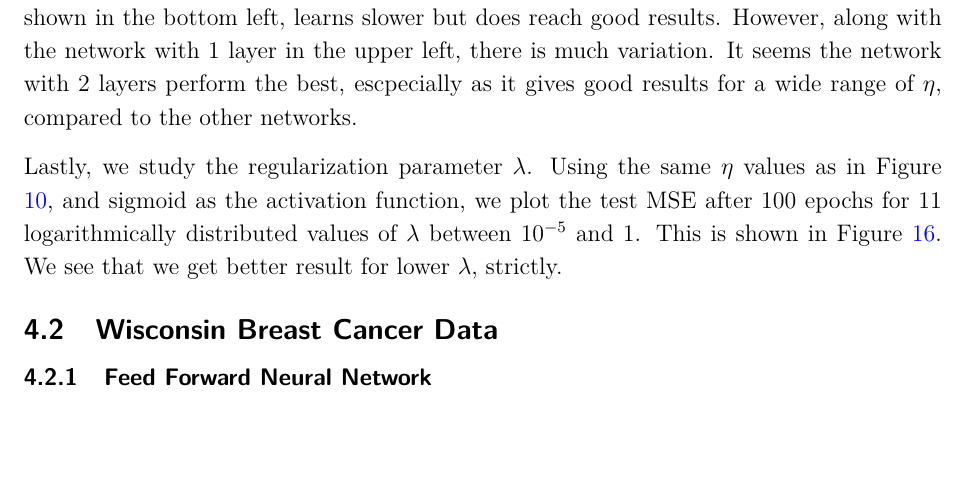
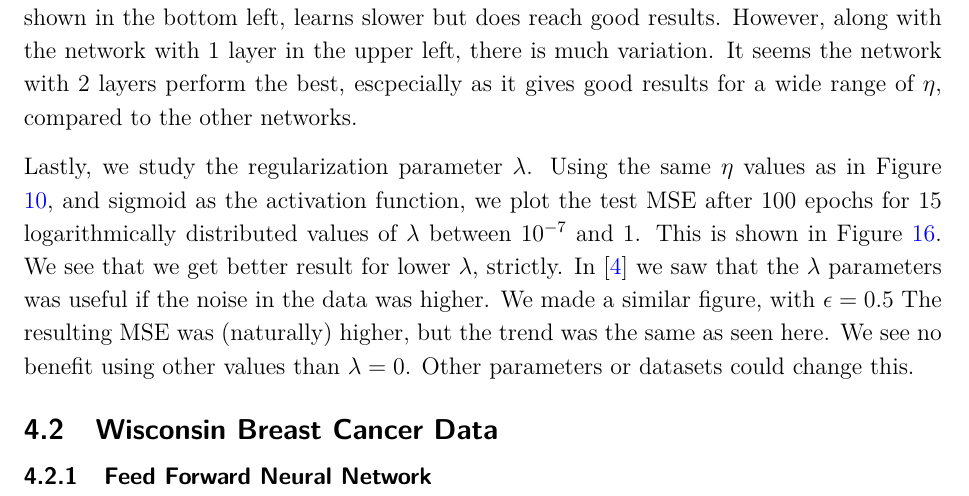
Before and after one commit to sigurdru/FYS-STK4155-Applied-Data-Analysis-and-Machine-Learning, a LaTeX document (project2/tex/project2.tex): part of page 19 of 37, cut so that both start at the same text, the shorter picture padded with empty space. Compiled offline with pdfLaTeX.

Commit message:
update tex

```diff
--- a/project2/tex/project2.tex
+++ b/project2/tex/project2.tex
@@ -519,7 +519,7 @@ Since a very integral part of neural networks are the neurons, we also study the
 	\caption{Neural networks with different number of layers, but same number of total nodes. Top left has 1 hidden layer, top right has 2. Bottom left has 3, while bottom right has 4. All have a total of 20 nodes.}\label{fig:NN_layers}
 \end{figure}
 
-Lastly, we study the regularization parameter $\lambda$. Using the same $\eta$ values as in Figure \ref{fig:NN_Franke_epochs_eta_MSE_limited}, and sigmoid as the activation function, we plot the test MSE after 100 epochs for 11 logarithmically distributed values of $\lambda$ between $10^{-5}$ and $1$. This is shown in Figure \ref{fig:NN_lambda}. We see that we get better result for lower $\lambda$, strictly.
+Lastly, we study the regularization parameter $\lambda$. Using the same $\eta$ values as in Figure \ref{fig:NN_Franke_epochs_eta_MSE_limited}, and sigmoid as the activation function, we plot the test MSE after 100 epochs for 15 logarithmically distributed values of $\lambda$ between $10^{-7}$ and $1$. This is shown in Figure \ref{fig:NN_lambda}. We see that we get better result for lower $\lambda$, strictly. In \cite{project1} we saw that the $\lambda$ parameters was useful if the noise in the data was higher. We made a similar figure, with $\epsilon=0.5$ The resulting MSE was (naturally) higher, but the trend was the same as seen here. We see no benefit using other values than $\lambda=0$. Other parameters or datasets could change this.
 
 
 \begin{figure}[h]
```
Also changed, not shown: project2/tex/project2.pdf, project2/tex/project2.tex (2 more changed lines).
